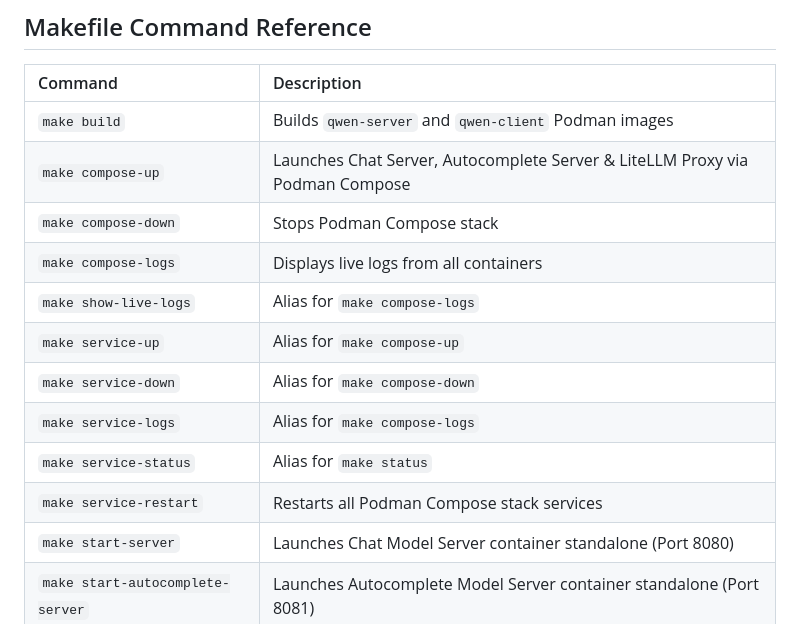
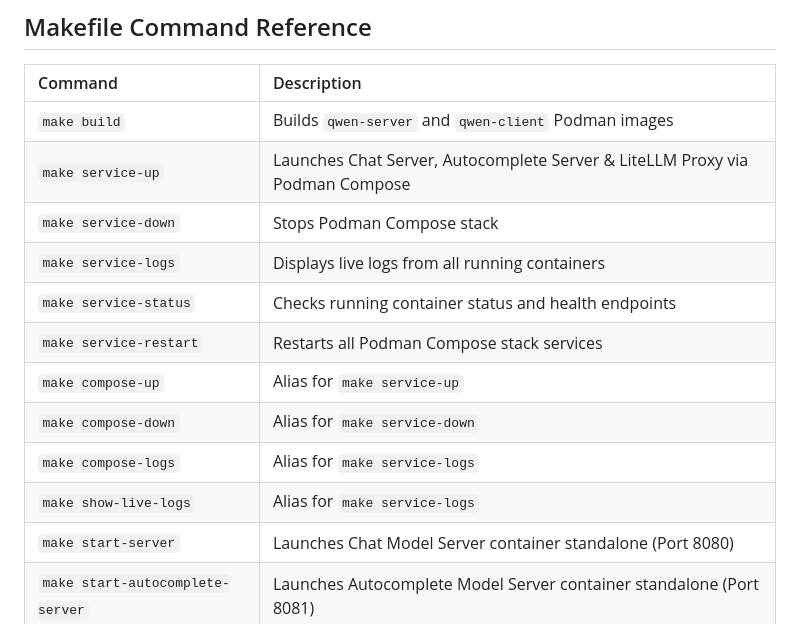
Before and after one commit to archanpaul/podllama, a Markdown page: README.md, the part around the change. Rendered like a GitHub page.

Commit message:
docs(readme): update Makefile command reference table with service-* targets

```diff
--- a/README.md
+++ b/README.md
@@ -302,15 +302,15 @@ The workspace agent container (`Containerfile.qwencoder`) is launched with:
 | Command | Description |
 | :--- | :--- |
 | `make build` | Builds `qwen-server` and `qwen-client` Podman images |
-| `make compose-up` | Launches Chat Server, Autocomplete Server & LiteLLM Proxy via Podman Compose |
-| `make compose-down` | Stops Podman Compose stack |
-| `make compose-logs` | Displays live logs from all containers |
-| `make show-live-logs` | Alias for `make compose-logs` |
-| `make service-up` | Alias for `make compose-up` |
-| `make service-down` | Alias for `make compose-down` |
-| `make service-logs` | Alias for `make compose-logs` |
-| `make service-status` | Alias for `make status` |
+| `make service-up` | Launches Chat Server, Autocomplete Server & LiteLLM Proxy via Podman Compose |
+| `make service-down` | Stops Podman Compose stack |
+| `make service-logs` | Displays live logs from all running containers |
+| `make service-status` | Checks running container status and health endpoints |
 | `make service-restart` | Restarts all Podman Compose stack services |
+| `make compose-up` | Alias for `make service-up` |
+| `make compose-down` | Alias for `make service-down` |
+| `make compose-logs` | Alias for `make service-logs` |
+| `make show-live-logs` | Alias for `make service-logs` |
 | `make start-server` | Launches Chat Model Server container standalone (Port 8080) |
 | `make start-autocomplete-server` | Launches Autocomplete Model Server container standalone (Port 8081) |
 | `make start-all` | Launches both standalone model servers |
```
